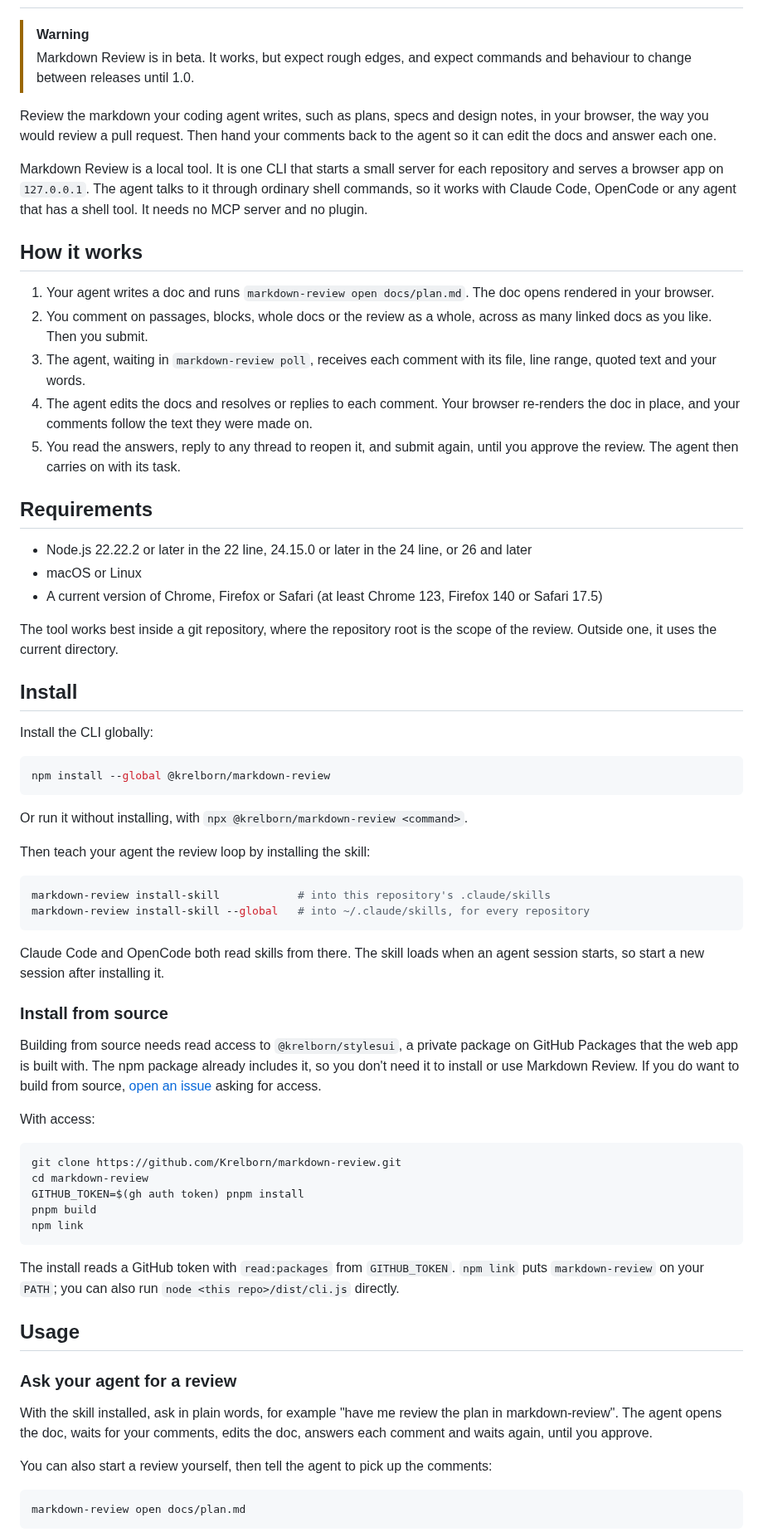
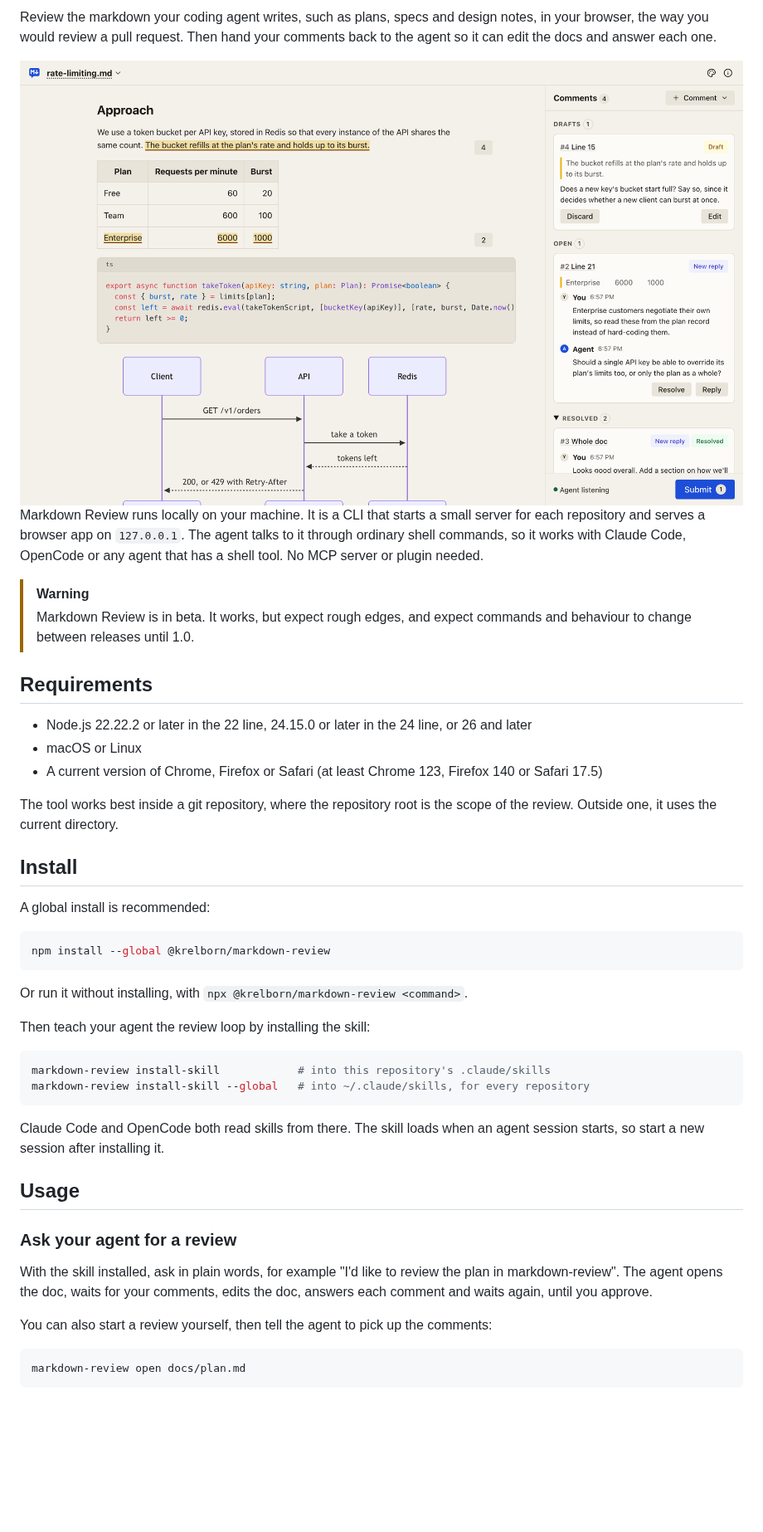
Before and after one commit to Krelborn/markdown-review, a Markdown page: README.md, the part around one of its changes. Shown at 83% size. GitHub-like rendering; pictures changed too: docs/images/review-light.png (added); blank space fills up the shorter version.

````diff
--- a/README.md
+++ b/README.md
@@ -2,18 +15,14 @@
+Review the markdown your coding agent writes, such as plans, specs and design notes, in your browser, the way you would review a pull request. Then hand your comments back to the agent so it can edit the docs and answer each one.
+
+<picture>
+  <source media="(prefers-color-scheme: dark)" srcset="https://raw.githubusercontent.com/Krelborn/markdown-review/main/docs/images/review-dark.png">
+  <img src="https://raw.githubusercontent.com/Krelborn/markdown-review/main/docs/images/review-light.png" alt="A plan open in Markdown Review. The doc is on the left with two passages highlighted, and the comments column on the right holds a draft comment, an open thread in which the agent asks a question, and resolved threads.">
+</picture>
+
+Markdown Review runs locally on your machine. It is a CLI that starts a small server for each repository and serves a browser app on `127.0.0.1`. The agent talks to it through ordinary shell commands, so it works with Claude Code, OpenCode or any agent that has a shell tool. No MCP server or plugin needed.
 
 > [!WARNING]
 > Markdown Review is in beta. It works, but expect rough edges, and expect commands and behaviour to change between releases until 1.0.
-
-Review the markdown your coding agent writes, such as plans, specs and design notes, in your browser, the way you would review a pull request. Then hand your comments back to the agent so it can edit the docs and answer each one.
-
-Markdown Review is a local tool. It is one CLI that starts a small server for each repository and serves a browser app on `127.0.0.1`. The agent talks to it through ordinary shell commands, so it works with Claude Code, OpenCode or any agent that has a shell tool. It needs no MCP server and no plugin.
-
-## How it works
-
-1. Your agent writes a doc and runs `markdown-review open docs/plan.md`. The doc opens rendered in your browser.
-2. You comment on passages, blocks, whole docs or the review as a whole, across as many linked docs as you like. Then you submit.
-3. The agent, waiting in `markdown-review poll`, receives each comment with its file, line range, quoted text and your words.
-4. The agent edits the docs and resolves or replies to each comment. Your browser re-renders the doc in place, and your comments follow the text they were made on.
-5. You read the answers, reply to any thread to reopen it, and submit again, until you approve the review. The agent then carries on with its task.
 
 ## Requirements
 
@@ -25,7 +34,7 @@ The tool works best inside a git repository, where the repository root is the sc
 
 ## Install
 
-Install the CLI globally:
+A global install is recommended:
 
 ```sh
 npm install --global @krelborn/markdown-review
@@ -42,27 +51,11 @@ markdown-review install-skill --global   # into ~/.claude/skills, for every repo
 
 Claude Code and OpenCode both read skills from there. The skill loads when an agent session starts, so start a new session after installing it.
 
-### Install from source
-
-Building from source needs read access to `@krelborn/stylesui`, a private package on GitHub Packages that the web app is built with. The npm package already includes it, so you don't need it to install or use Markdown Review. If you do want to build from source, [open an issue](https://github.com/Krelborn/markdown-review/issues) asking for access.
-
-With access:
-
-```sh
-git clone https://github.com/Krelborn/markdown-review.git
-cd markdown-review
-GITHUB_TOKEN=$(gh auth token) pnpm install
-pnpm build
-npm link
-```
-
-The install reads a GitHub token with `read:packages` from `GITHUB_TOKEN`. `npm link` puts `markdown-review` on your `PATH`; you can also run `node <this repo>/dist/cli.js` directly.
-
 ## Usage
 
 ### Ask your agent for a review
 
-With the skill installed, ask in plain words, for example "have me review the plan in markdown-review". The agent opens the doc, waits for your comments, edits the doc, answers each comment and waits again, until you approve.
+With the skill installed, ask in plain words, for example "I'd like to review the plan in markdown-review". The agent opens the doc, waits for your comments, edits the doc, answers each comment and waits again, until you approve.
 
 You can also start a review yourself, then tell the agent to pick up the comments:
 
````
Also changed, not shown: other parts of README.md (+68 -7 lines), docs/images/review-dark.png (added), docs/images/submit-dark.png (added), docs/images/submit-light.png (added), 1 other file.
